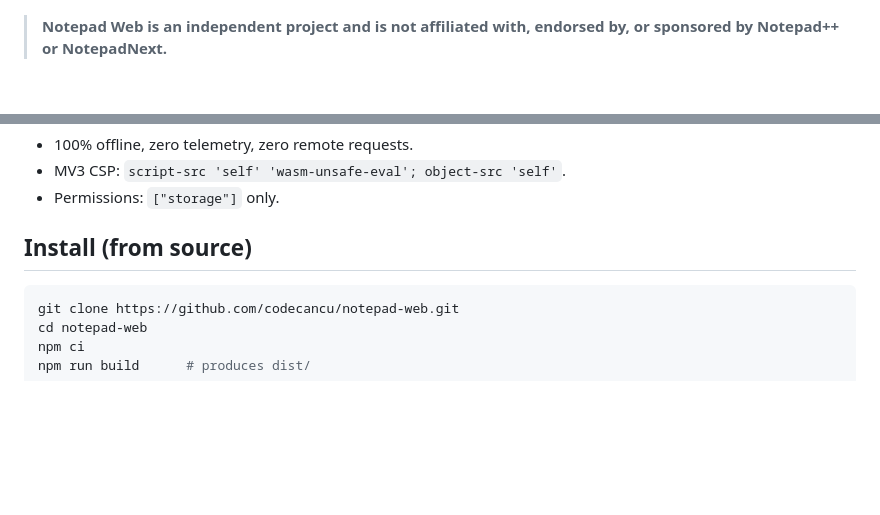
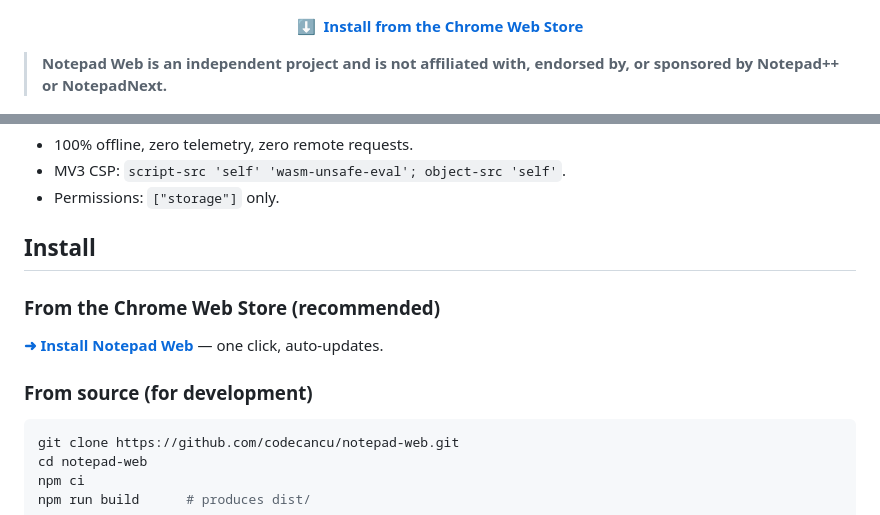
Before and after one commit to codecancu/notepad-web, a Markdown page: README.md, 2 parts joined by grey strips. GitHub-like rendering; blank space fills up the shorter version.

Commit message:
docs: add Chrome Web Store install link + badges to README
The extension is now published on the Chrome Web Store. Add a store badge +
users badge, a top install call-to-action, and make 'Install from the Chrome
Web Store' the recommended method (build-from-source kept for development).

Co-Authored-By: Claude Opus 4.8 (1M context) <noreply@anthropic.com>

````diff
--- a/README.md
+++ b/README.md
@@ -12,4 +14,8 @@ powered by **CodeMirror 6** and **Wasmoon** (Lua 5.4 in WASM).
 ![version](https://img.shields.io/badge/version-0.2.0-informational)
+
+<p align="center">
+  <a href="https://chromewebstore.google.com/detail/notepad-web/jfhgpoliojbbmiknmdbefeamimlekgdn"><b>⬇&nbsp; Install from the Chrome Web Store</b></a>
+</p>
 
 > **Notepad Web is an independent project and is not affiliated with, endorsed by,
 > or sponsored by Notepad++ or NotepadNext.**
@@ -96,7 +102,13 @@ requests only the `storage` permission.
 - MV3 CSP: `script-src 'self' 'wasm-unsafe-eval'; object-src 'self'`.
 - Permissions: `["storage"]` only.
 
-## Install (from source)
+## Install
+
+### From the Chrome Web Store (recommended)
+
+**[➜ Install Notepad Web](https://chromewebstore.google.com/detail/notepad-web/jfhgpoliojbbmiknmdbefeamimlekgdn)** — one click, auto-updates.
+
+### From source (for development)
 
 ```bash
 git clone https://github.com/codecancu/notepad-web.git
````
Also changed, not shown: other parts of README.md (+2 -0 lines).
